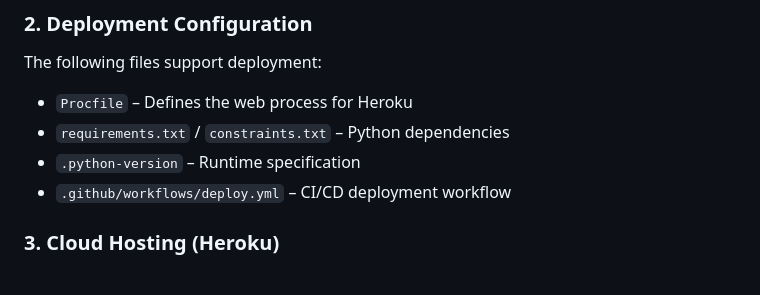
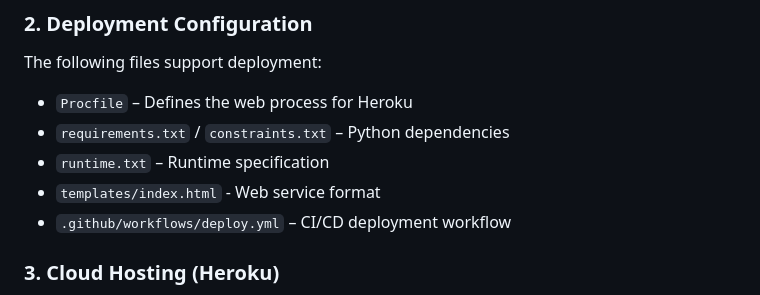
Before and after one commit to RCC0149/ANA680-Machine-Learning-Deployment, a Markdown page: Midterm/readme.md, the part around the change. Rendered like a GitHub page.

```diff
--- a/Midterm/readme.md
+++ b/Midterm/readme.md
@@ -61,7 +61,8 @@ The trained model and associated preprocessing artifacts were serialized and reu
 The following files support deployment:
 - `Procfile` – Defines the web process for Heroku
 - `requirements.txt` / `constraints.txt` – Python dependencies
-- `.python-version` – Runtime specification
+- `runtime.txt` – Runtime specification
+- `templates/index.html` - Web service format
 - `.github/workflows/deploy.yml` – CI/CD deployment workflow
 
 ### 3. Cloud Hosting (Heroku)
```
